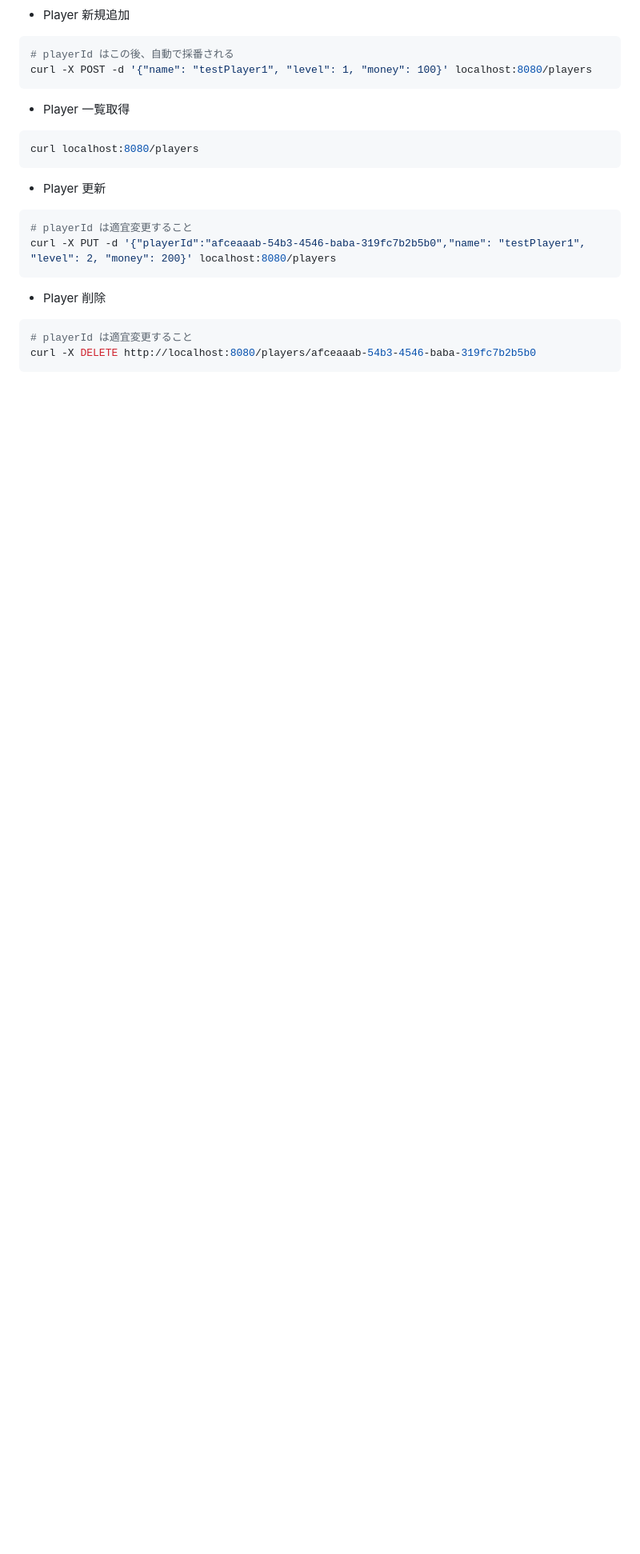
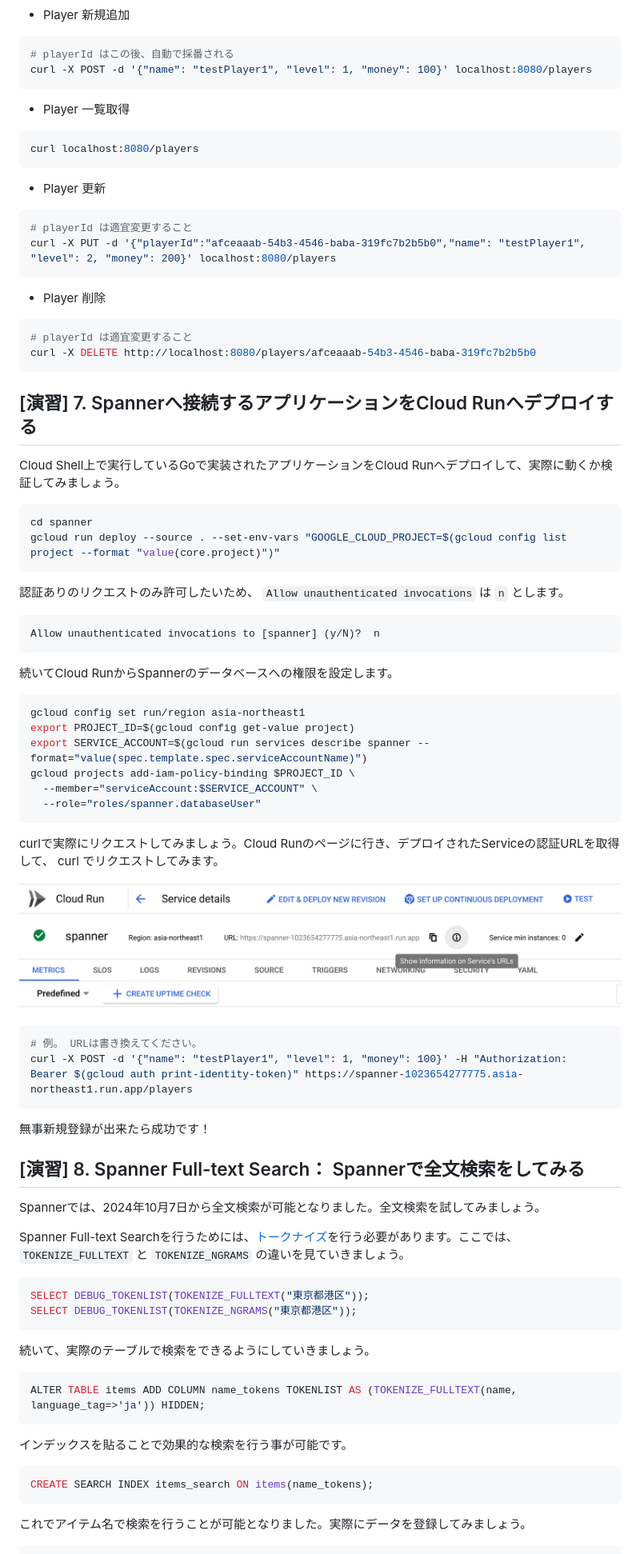
Before and after one commit to google-cloud-japan/gig-training-materials, a Markdown page: gig09-02/tutorial.md, the part around the change printed below. Shown: that part at 80% size. Rendered like a GitHub page; pictures changed too: gig09-02/img/7-1-1.png (added); blank space fills up the shorter version.

Commit message:
Cloud RunへのデプロイとSpanner全文検索を追加

````diff
--- a/gig09-02/tutorial.md
+++ b/gig09-02/tutorial.md
@@ -677,3 +677,66 @@ curl -X PUT -d '{"playerId":"afceaaab-54b3-4546-baba-319fc7b2b5b0","name": "test
 curl -X DELETE http://localhost:8080/players/afceaaab-54b3-4546-baba-319fc7b2b5b0
 ```
 
+## [演習] 7. Spannerへ接続するアプリケーションをCloud Runへデプロイする
+
+Cloud Shell上で実行しているGoで実装されたアプリケーションをCloud Runへデプロイして、実際に動くか検証してみましょう。
+
+```bash
+cd spanner
+gcloud run deploy --source . --set-env-vars "GOOGLE_CLOUD_PROJECT=$(gcloud config list project --format "value(core.project)")"
+```
+
+認証ありのリクエストのみ許可したいため、 `Allow unauthenticated invocations` は `n` とします。
+
+```bash
+Allow unauthenticated invocations to [spanner] (y/N)?  n
+```
+
+続いてCloud RunからSpannerのデータベースへの権限を設定します。
+
+```bash
+gcloud config set run/region asia-northeast1
+export PROJECT_ID=$(gcloud config get-value project)
+export SERVICE_ACCOUNT=$(gcloud run services describe spanner --format="value(spec.template.spec.serviceAccountName)")
+gcloud projects add-iam-policy-binding $PROJECT_ID \
+  --member="serviceAccount:$SERVICE_ACCOUNT" \
+  --role="roles/spanner.databaseUser"
+```
+
+curlで実際にリクエストしてみましょう。Cloud Runのページに行き、デプロイされたServiceの認証URLを取得して、 curl でリクエストしてみます。
+
+![](https://github.com/google-cloud-japan/gig-training-materials/blob/main/gig09-02/img/7-1-1.png?raw=true)
+
+
+```shell
+# 例。 URLは書き換えてください。
+curl -X POST -d '{"name": "testPlayer1", "level": 1, "money": 100}' -H "Authorization: Bearer $(gcloud auth print-identity-token)" https://spanner-1023654277775.asia-northeast1.run.app/players
+```
+
+無事新規登録が出来たら成功です！
+
+## [演習] 8. Spanner Full-text Search： Spannerで全文検索をしてみる
+
+Spannerでは、2024年10月7日から全文検索が可能となりました。全文検索を試してみましょう。
+
+Spanner Full-text Searchを行うためには、[トークナイズ](https://cloud.google.com/spanner/docs/full-text-search/tokenization)を行う必要があります。ここでは、 `TOKENIZE_FULLTEXT` と `TOKENIZE_NGRAMS` の違いを見ていきましょう。
+
+```sql
+SELECT DEBUG_TOKENLIST(TOKENIZE_FULLTEXT("東京都港区"));
+SELECT DEBUG_TOKENLIST(TOKENIZE_NGRAMS("東京都港区"));
+```
+
+続いて、実際のテーブルで検索をできるようにしていきましょう。
+
+```sql
+ALTER TABLE items ADD COLUMN name_tokens TOKENLIST AS (TOKENIZE_FULLTEXT(name, language_tag=>'ja')) HIDDEN;
+```
+
+インデックスを貼ることで効果的な検索を行う事が可能です。
+
+```sql
+CREATE SEARCH INDEX items_search ON items(name_tokens);
+```
+
+これでアイテム名で検索を行うことが可能となりました。実際にデータを登録してみましょう。
+
````
Also changed, not shown: other parts of gig09-02/tutorial.md (+36 -0 lines), gig09-02/README.md (+1 -1 lines).
